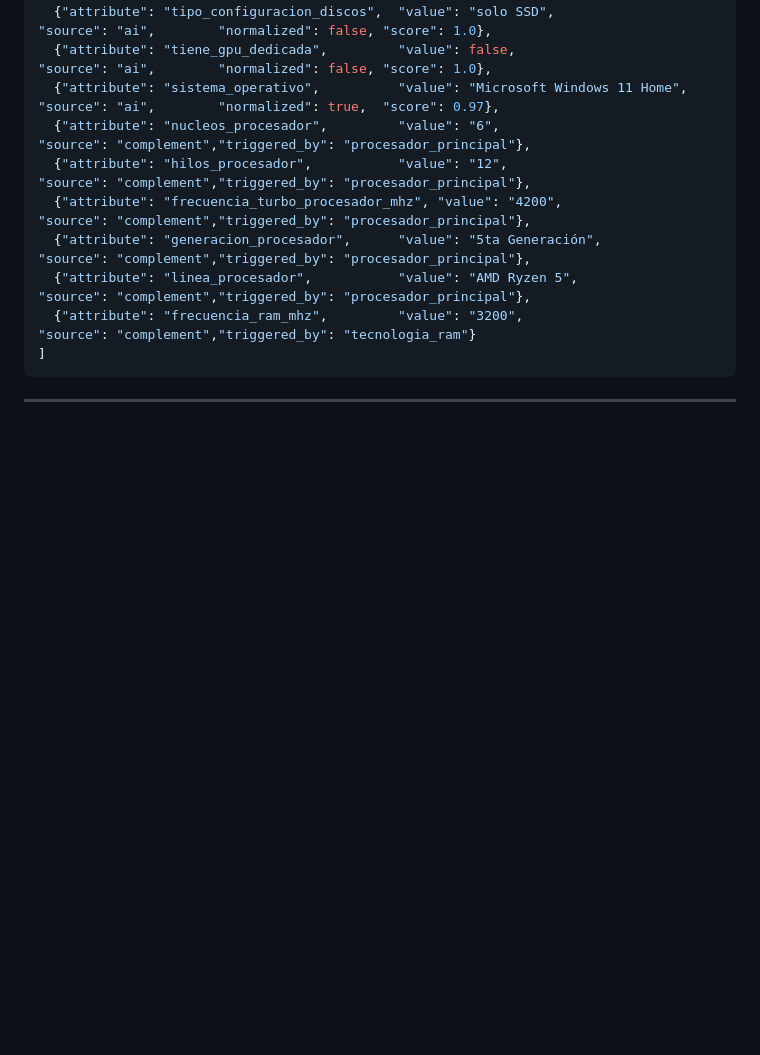
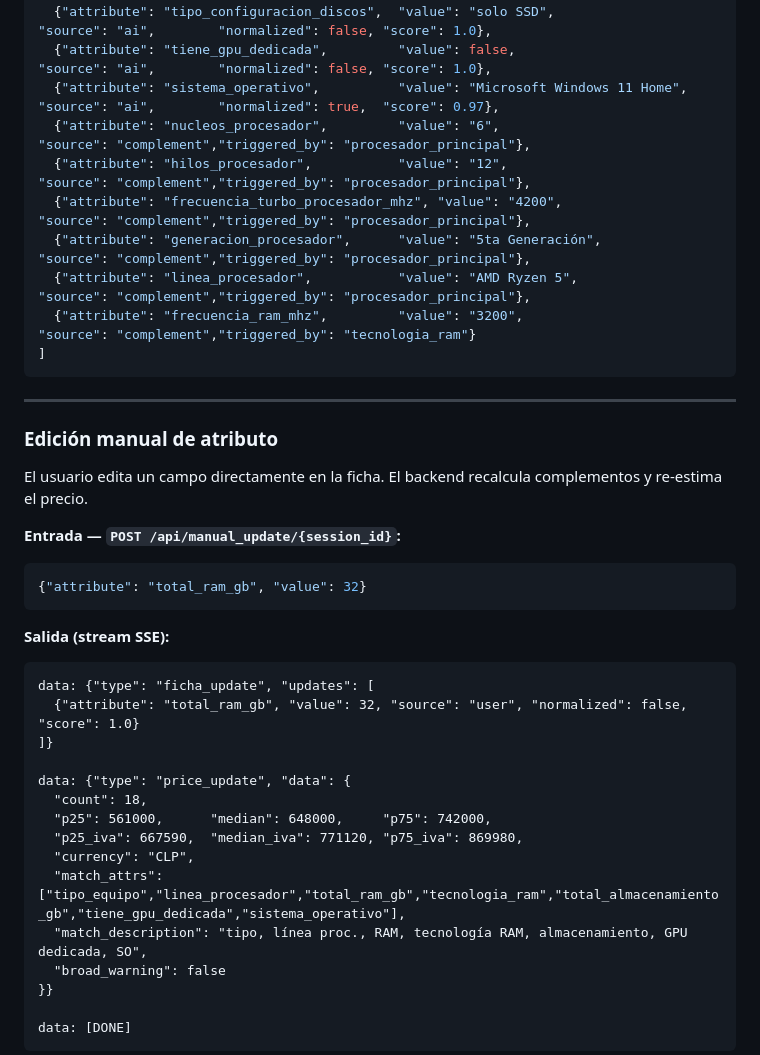
Before and after one commit to eduardomoyab/MVP1-AIChileCompra-frontend, a Markdown page: README.md, the part around one of its changes. Rendered like a GitHub page; blank space fills up the shorter version.

````diff
--- a/README.md
+++ b/README.md
@@ -231,3 +231,31 @@ Usuario: "HP Laptop 15s-eq3023la, AMD Ryzen 5 5500U, 8GB DDR4 3200MHz, 512GB SSD
 
 ---
 
+### Edición manual de atributo
+
+El usuario edita un campo directamente en la ficha. El backend recalcula complementos y re-estima el precio.
+
+**Entrada — `POST /api/manual_update/{session_id}`:**
+```json
+{"attribute": "total_ram_gb", "value": 32}
+```
+
+**Salida (stream SSE):**
+```
+data: {"type": "ficha_update", "updates": [
+  {"attribute": "total_ram_gb", "value": 32, "source": "user", "normalized": false, "score": 1.0}
+]}
+
+data: {"type": "price_update", "data": {
+  "count": 18,
+  "p25": 561000,      "median": 648000,     "p75": 742000,
+  "p25_iva": 667590,  "median_iva": 771120, "p75_iva": 869980,
+  "currency": "CLP",
+  "match_attrs": ["tipo_equipo","linea_procesador","total_ram_gb","tecnologia_ram","total_almacenamiento_gb","tiene_gpu_dedicada","sistema_operativo"],
+  "match_description": "tipo, línea proc., RAM, tecnología RAM, almacenamiento, GPU dedicada, SO",
+  "broad_warning": false
+}}
+
+data: [DONE]
+```
+
````
Also changed, not shown: other parts of README.md (+60 -0 lines).
